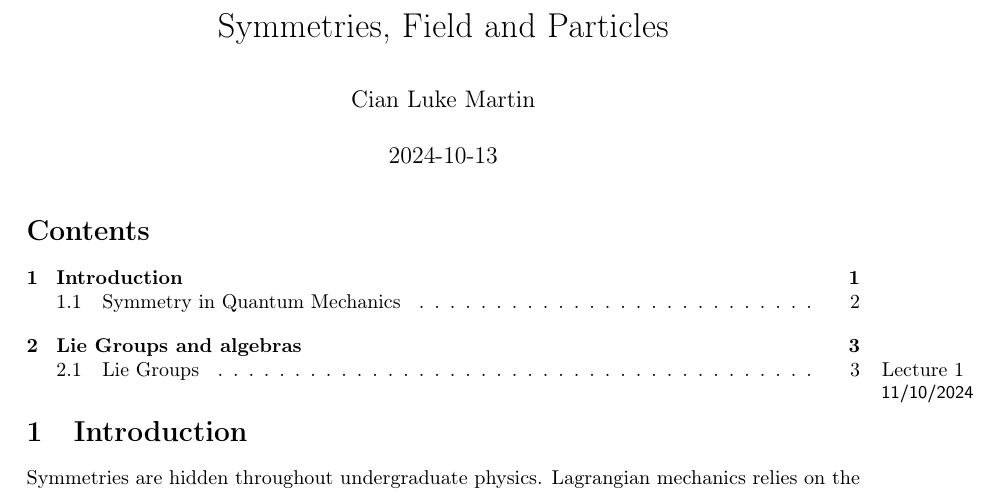
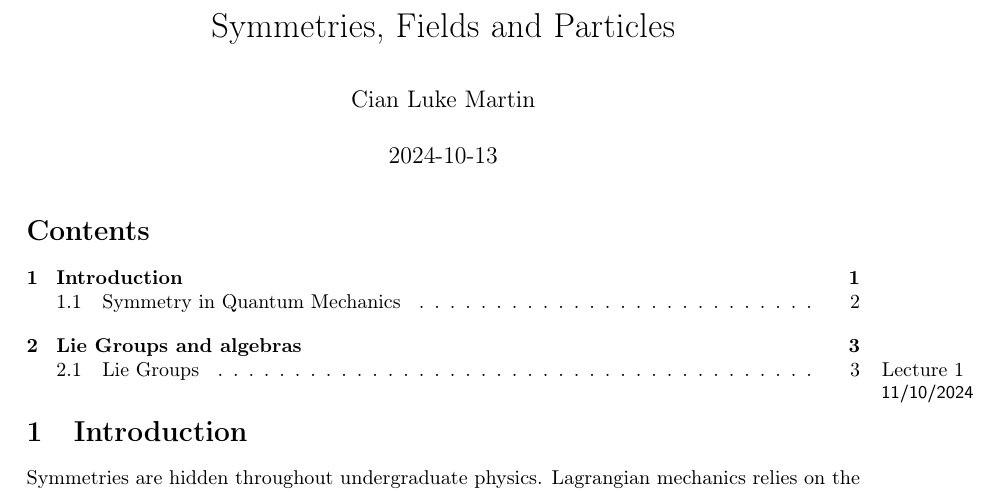
Before and after one commit to CianLM/Symmetries-Fields-and-Particles, a LaTeX document (master.tex): part of page 1 of 3, cut so that both start at the same text. Compiled offline with pdfLaTeX.

Commit message:
title change

```diff
--- a/master.tex
+++ b/master.tex
@@ -1,6 +1,6 @@
 \documentclass[a4paper]{article}
 \input{preamble.tex}
-\title{Symmetries, Field and Particles}
+\title{Symmetries, Fields and Particles}
 \begin{document}
     \maketitle
     \tableofcontents
```
